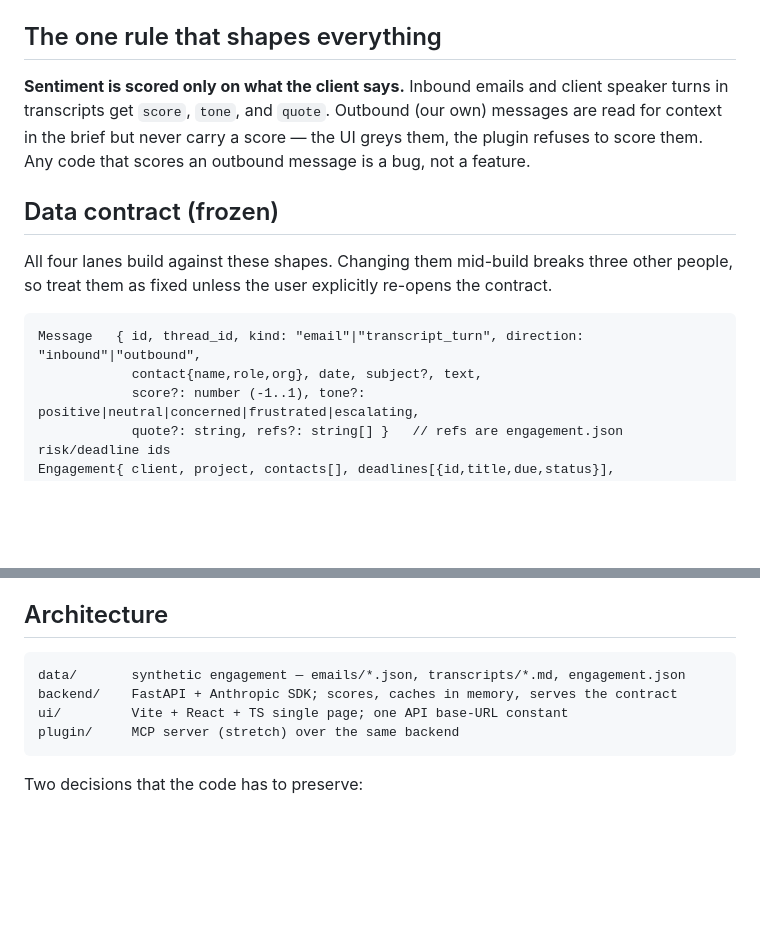
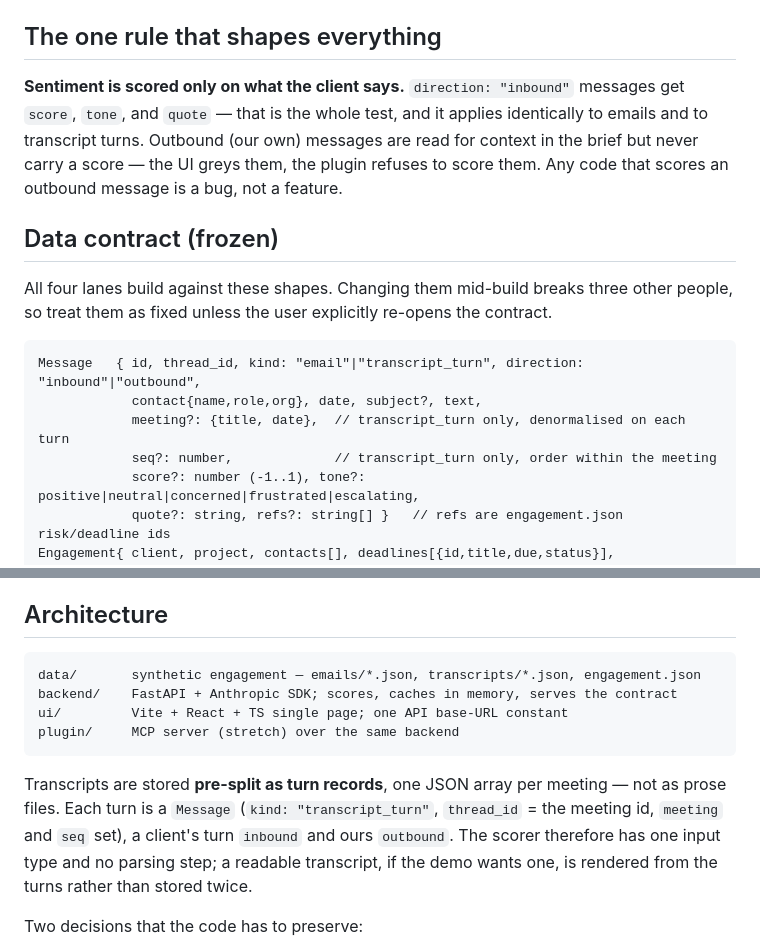
Before and after one commit to ericblue/basecamp-hackathon-client-sentiment, a Markdown page: CLAUDE.md, 2 parts joined by grey strips. GitHub-like rendering; blank space fills up the shorter version.

Commit message:
Sync CLAUDE.md with the transcript turn-record decision
Follow-up to 5d2d088, which changed the docs but left the file the four
lanes read at minute 0 describing the old shape: transcripts/*.md, a
contract with no meeting/seq fields, and the scoring rule phrased as
"client speaker turns in transcripts" rather than a direction filter.

Co-Authored-By: Claude Opus 5 (1M context) <noreply@anthropic.com>

````diff
--- a/CLAUDE.md
+++ b/CLAUDE.md
@@ -10,7 +10,7 @@ This is a 60-minute hackathon build (Anthropic Partner Base Camp, San Francisco,
 
 ## The one rule that shapes everything
 
-**Sentiment is scored only on what the client says.** Inbound emails and client speaker turns in transcripts get `score`, `tone`, and `quote`. Outbound (our own) messages are read for context in the brief but never carry a score — the UI greys them, the plugin refuses to score them. Any code that scores an outbound message is a bug, not a feature.
+**Sentiment is scored only on what the client says.** `direction: "inbound"` messages get `score`, `tone`, and `quote` — that is the whole test, and it applies identically to emails and to transcript turns. Outbound (our own) messages are read for context in the brief but never carry a score — the UI greys them, the plugin refuses to score them. Any code that scores an outbound message is a bug, not a feature.
 
 ## Data contract (frozen)
 
@@ -19,6 +19,8 @@ All four lanes build against these shapes. Changing them mid-build breaks three
 ```
 Message   { id, thread_id, kind: "email"|"transcript_turn", direction: "inbound"|"outbound",
             contact{name,role,org}, date, subject?, text,
+            meeting?: {title, date},  // transcript_turn only, denormalised on each turn
+            seq?: number,             // transcript_turn only, order within the meeting
             score?: number (-1..1), tone?: positive|neutral|concerned|frustrated|escalating,
             quote?: string, refs?: string[] }   // refs are engagement.json risk/deadline ids
 Engagement{ client, project, contacts[], deadlines[{id,title,due,status}], risks[{id,title,severity}] }
@@ -32,11 +34,13 @@ Message ids follow `E-14` (email) / `T-3` (transcript turn); every brief action
 ## Architecture
 
 ```
-data/       synthetic engagement — emails/*.json, transcripts/*.md, engagement.json
+data/       synthetic engagement — emails/*.json, transcripts/*.json, engagement.json
 backend/    FastAPI + Anthropic SDK; scores, caches in memory, serves the contract
 ui/         Vite + React + TS single page; one API base-URL constant
 plugin/     MCP server (stretch) over the same backend
 ```
+
+Transcripts are stored **pre-split as turn records**, one JSON array per meeting — not as prose files. Each turn is a `Message` (`kind: "transcript_turn"`, `thread_id` = the meeting id, `meeting` and `seq` set), a client's turn `inbound` and ours `outbound`. The scorer therefore has one input type and no parsing step; a readable transcript, if the demo wants one, is rendered from the turns rather than stored twice.
 
 Two decisions that the code has to preserve:
 
````
